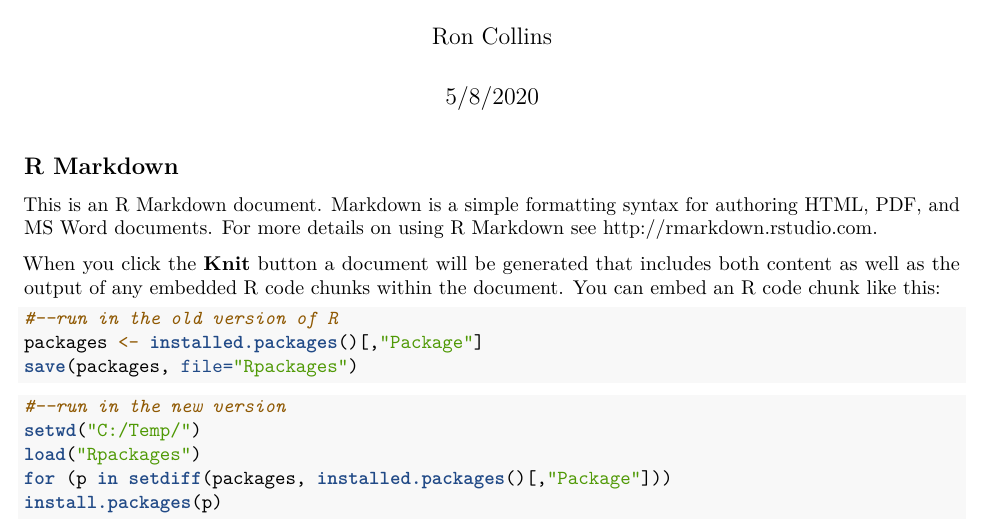
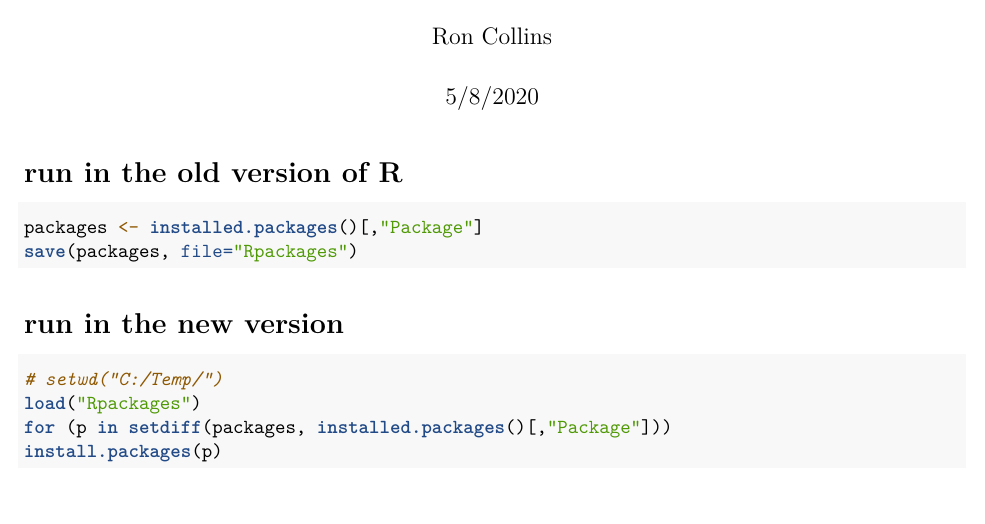
Before and after one commit to mjweeder/Package-transfer, an R Markdown document (transfer packages.Rmd): part of the page, cut so that both start at the same text. Rendered offline with R 4.5, knitr and Pandoc, then LaTeX, with nearby package versions; common packages that the code uses without loading them are loaded.

Commit message:
new form of package transfer

````diff
--- a/transfer packages.Rmd
+++ b/transfer packages.Rmd
@@ -9,21 +9,15 @@ output: pdf_document
 knitr::opts_chunk$set(echo = TRUE)
 ```
 
-## R Markdown
-
-This is an R Markdown document. Markdown is a simple formatting syntax for authoring HTML, PDF, and MS Word documents. For more details on using R Markdown see <http://rmarkdown.rstudio.com>.
-
-When you click the **Knit** button a document will be generated that includes both content as well as the output of any embedded R code chunks within the document. You can embed an R code chunk like this:
-
+# run in the old version of R
 ```{r old version}
-#--run in the old version of R
 packages <- installed.packages()[,"Package"]
 save(packages, file="Rpackages")
 ```
 
+# run in the new version
 ```{r new version}
-#--run in the new version
-setwd("C:/Temp/")
+# setwd("C:/Temp/")
 load("Rpackages")
 for (p in setdiff(packages, installed.packages()[,"Package"]))
 install.packages(p)
````
